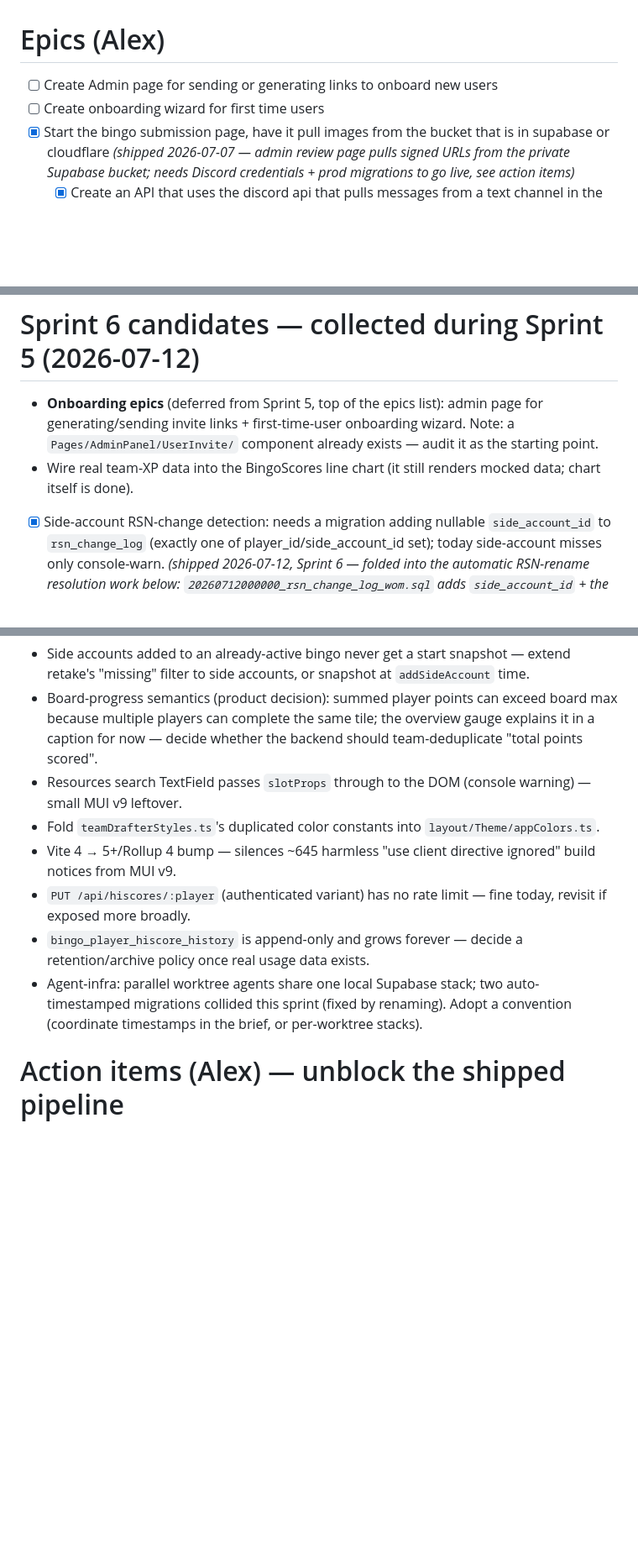
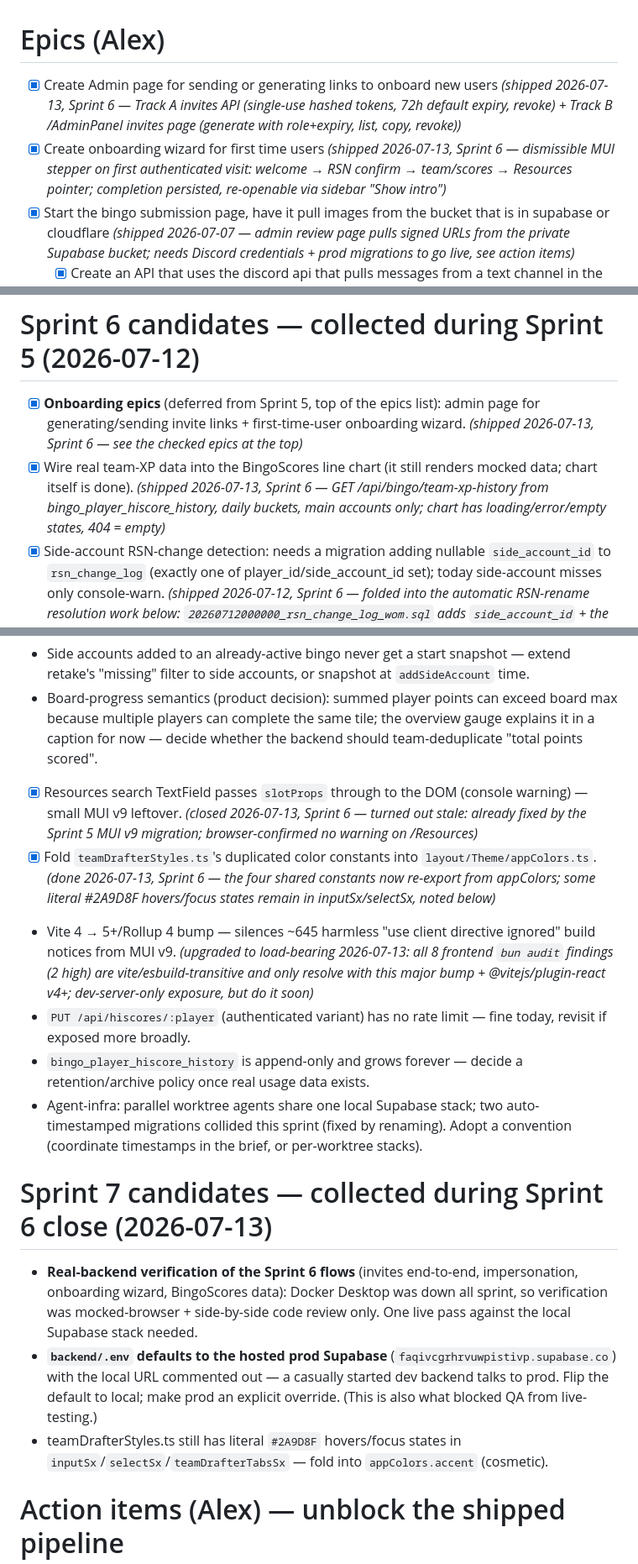
Before and after one commit to alcash55/Little-Town, a Markdown page: todo.md, 3 parts joined by grey strips. Shown at 84% size. Drawn GitHub-style; blank space fills up the shorter version.

Commit message:
docs: check off Sprint 6 in todo (invites, onboarding, impersonation, BingoScores data, chores)

```diff
--- a/todo.md
+++ b/todo.md
@@ -1,8 +1,8 @@
 
 # Epics (Alex)
 
-- [ ] Create Admin page for sending or generating links to onboard new users
-- [ ] Create onboarding wizard for first time users
+- [x] Create Admin page for sending or generating links to onboard new users *(shipped 2026-07-13, Sprint 6 — Track A invites API (single-use hashed tokens, 72h default expiry, revoke) + Track B /AdminPanel invites page (generate with role+expiry, list, copy, revoke))*
+- [x] Create onboarding wizard for first time users *(shipped 2026-07-13, Sprint 6 — dismissible MUI stepper on first authenticated visit: welcome → RSN confirm → team/scores → Resources pointer; completion persisted, re-openable via sidebar "Show intro")*
 - [x] Start the bingo submission page, have it pull images from the bucket that is in supabase or cloudflare *(shipped 2026-07-07 — admin review page pulls signed URLs from the private Supabase bucket; needs Discord credentials + prod migrations to go live, see action items)*
   - [x] Create an API that uses the discord api that pulls messages from a text channel in the littletown discord and POSTs them to the storage bucket
   - [x] If an admin approves the screenshot is will react to the image with a thumbs up and then add the points to that teams board and related stats
@@ -67,17 +67,23 @@
 
 # Sprint 6 candidates — collected during Sprint 5 (2026-07-12)
 
-- **Onboarding epics** (deferred from Sprint 5, top of the epics list): admin page for generating/sending invite links + first-time-user onboarding wizard. Note: a `Pages/AdminPanel/UserInvite/` component already exists — audit it as the starting point.
-- Wire real team-XP data into the BingoScores line chart (it still renders mocked data; chart itself is done).
+- [x] **Onboarding epics** (deferred from Sprint 5, top of the epics list): admin page for generating/sending invite links + first-time-user onboarding wizard. *(shipped 2026-07-13, Sprint 6 — see the checked epics at the top)*
+- [x] Wire real team-XP data into the BingoScores line chart (it still renders mocked data; chart itself is done). *(shipped 2026-07-13, Sprint 6 — GET /api/bingo/team-xp-history from bingo_player_hiscore_history, daily buckets, main accounts only; chart has loading/error/empty states, 404 = empty)*
 - [x] Side-account RSN-change detection: needs a migration adding nullable `side_account_id` to `rsn_change_log` (exactly one of player_id/side_account_id set); today side-account misses only console-warn. *(shipped 2026-07-12, Sprint 6 — folded into the automatic RSN-rename resolution work below: `20260712000000_rsn_change_log_wom.sql` adds `side_account_id` + the player_id/side_account_id XOR check, and `checkSideAccountRsnChange` wires side accounts into the same detect→resolve flow as primary accounts.)*
 - Side accounts added to an already-active bingo never get a start snapshot — extend retake's "missing" filter to side accounts, or snapshot at `addSideAccount` time.
 - Board-progress semantics (product decision): summed player points can exceed board max because multiple players can complete the same tile; the overview gauge explains it in a caption for now — decide whether the backend should team-deduplicate "total points scored".
-- Resources search TextField passes `slotProps` through to the DOM (console warning) — small MUI v9 leftover.
-- Fold `teamDrafterStyles.ts`'s duplicated color constants into `layout/Theme/appColors.ts`.
-- Vite 4 → 5+/Rollup 4 bump — silences ~645 harmless "use client directive ignored" build notices from MUI v9.
+- [x] Resources search TextField passes `slotProps` through to the DOM (console warning) — small MUI v9 leftover. *(closed 2026-07-13, Sprint 6 — turned out stale: already fixed by the Sprint 5 MUI v9 migration; browser-confirmed no warning on /Resources)*
+- [x] Fold `teamDrafterStyles.ts`'s duplicated color constants into `layout/Theme/appColors.ts`. *(done 2026-07-13, Sprint 6 — the four shared constants now re-export from appColors; some literal #2A9D8F hovers/focus states remain in inputSx/selectSx, noted below)*
+- Vite 4 → 5+/Rollup 4 bump — silences ~645 harmless "use client directive ignored" build notices from MUI v9. *(upgraded to load-bearing 2026-07-13: all 8 frontend `bun audit` findings (2 high) are vite/esbuild-transitive and only resolve with this major bump + @vitejs/plugin-react v4+; dev-server-only exposure, but do it soon)*
 - `PUT /api/hiscores/:player` (authenticated variant) has no rate limit — fine today, revisit if exposed more broadly.
 - `bingo_player_hiscore_history` is append-only and grows forever — decide a retention/archive policy once real usage data exists.
 - Agent-infra: parallel worktree agents share one local Supabase stack; two auto-timestamped migrations collided this sprint (fixed by renaming). Adopt a convention (coordinate timestamps in the brief, or per-worktree stacks).
+
+# Sprint 7 candidates — collected during Sprint 6 close (2026-07-13)
+
+- **Real-backend verification of the Sprint 6 flows** (invites end-to-end, impersonation, onboarding wizard, BingoScores data): Docker Desktop was down all sprint, so verification was mocked-browser + side-by-side code review only. One live pass against the local Supabase stack needed.
+- **`backend/.env` defaults to the hosted prod Supabase** (`faqivcgrhrvuwpistivp.supabase.co`) with the local URL commented out — a casually started dev backend talks to prod. Flip the default to local; make prod an explicit override. (This is also what blocked QA from live-testing.)
+- teamDrafterStyles.ts still has literal `#2A9D8F` hovers/focus states in `inputSx`/`selectSx`/`teamDrafterTabsSx` — fold into `appColors.accent` (cosmetic).
 
 # Action items (Alex) — unblock the shipped pipeline
 
```
Also changed, not shown: other parts of todo.md (+4 -4 lines).
